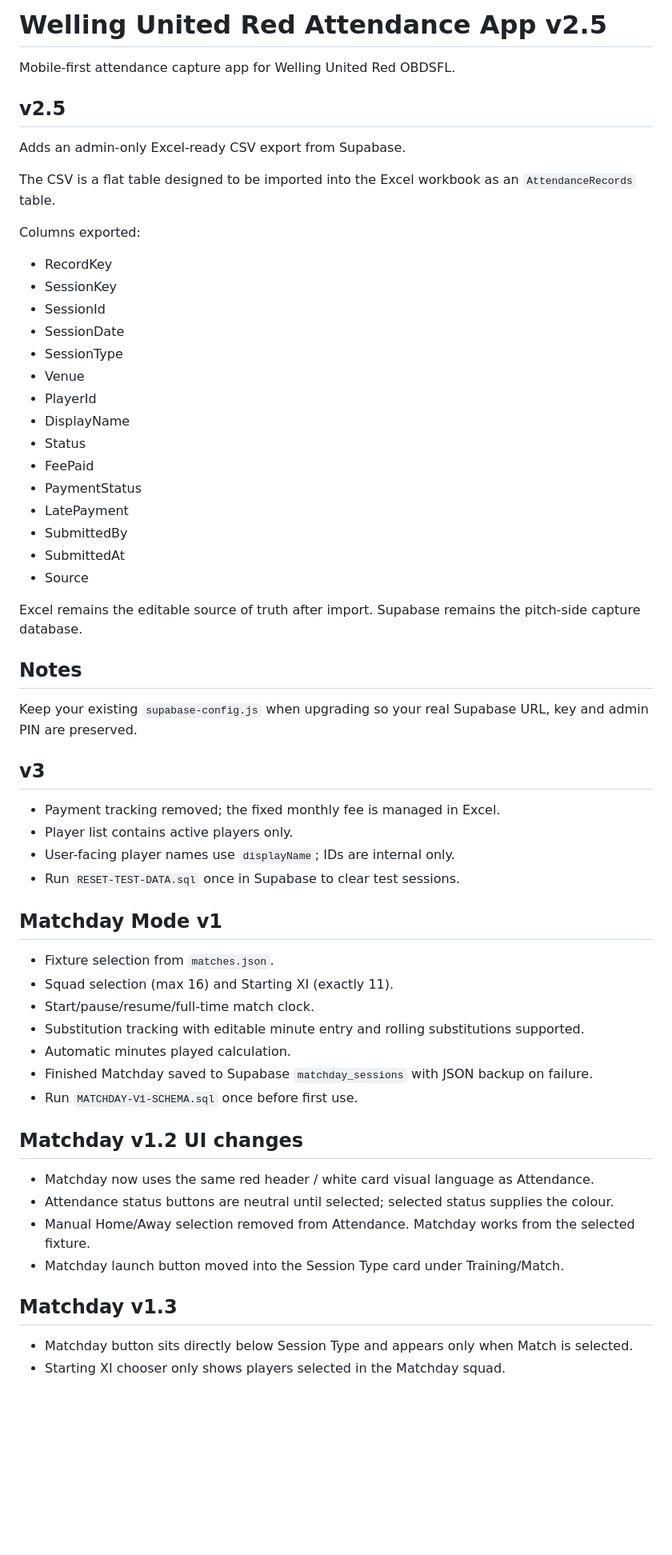
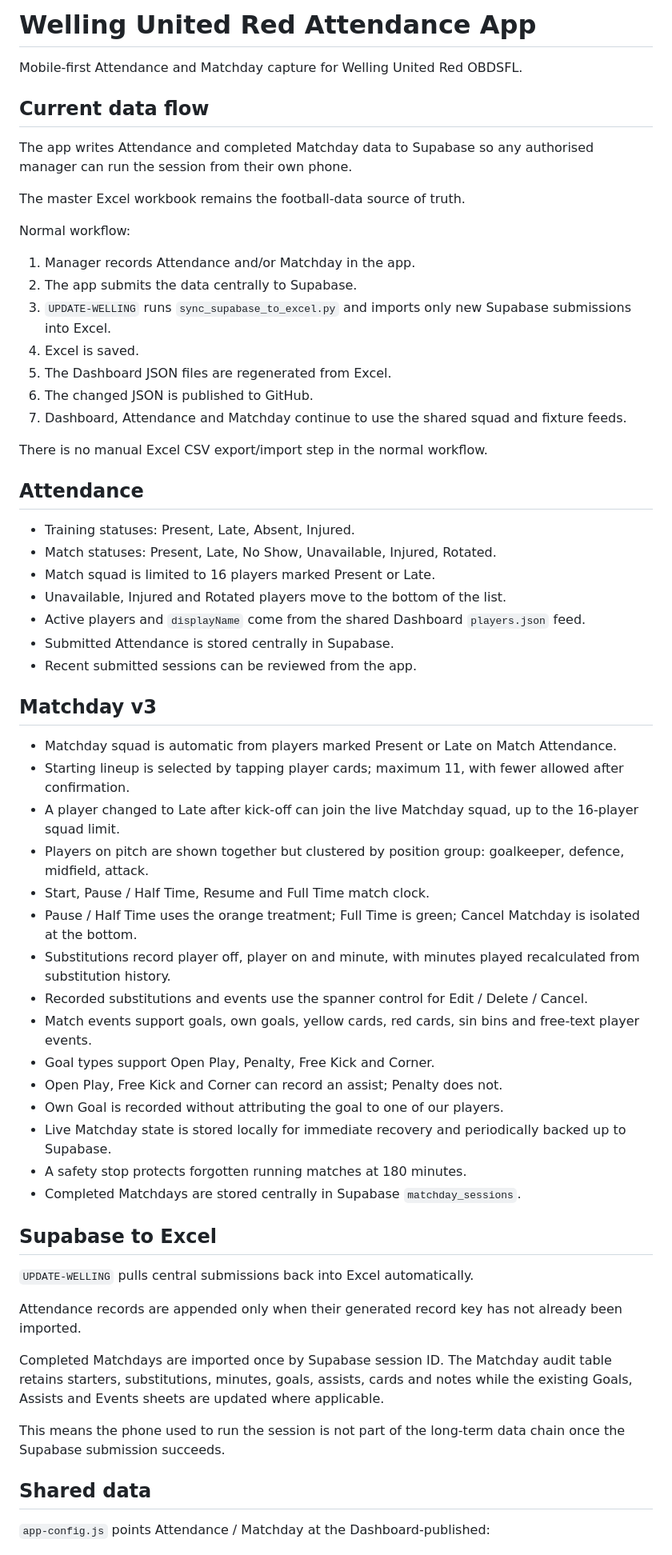
Before and after one commit to dansmith75/welling-attendance-app, a Markdown page: README.md, the part around one of its changes. Shown at 80% size. GitHub-like rendering; blank space fills up the shorter version.

Commit message:
Retire legacy CSV workflow documentation

```diff
--- a/README.md
+++ b/README.md
@@ -1,64 +1,64 @@
-# Welling United Red Attendance App v2.5
+# Welling United Red Attendance App
 
-Mobile-first attendance capture app for Welling United Red OBDSFL.
+Mobile-first Attendance and Matchday capture for Welling United Red OBDSFL.
 
-## v2.5
+## Current data flow
 
-Adds an admin-only Excel-ready CSV export from Supabase.
+The app writes Attendance and completed Matchday data to Supabase so any authorised manager can run the session from their own phone.
 
-The CSV is a flat table designed to be imported into the Excel workbook as an `AttendanceRecords` table.
+The master Excel workbook remains the football-data source of truth.
 
-Columns exported:
+Normal workflow:
 
-- RecordKey
-- SessionKey
-- SessionId
-- SessionDate
-- SessionType
-- Venue
-- PlayerId
-- DisplayName
-- Status
-- FeePaid
-- PaymentStatus
-- LatePayment
-- SubmittedBy
-- SubmittedAt
-- Source
+1. Manager records Attendance and/or Matchday in the app.
+2. The app submits the data centrally to Supabase.
+3. `UPDATE-WELLING` runs `sync_supabase_to_excel.py` and imports only new Supabase submissions into Excel.
+4. Excel is saved.
+5. The Dashboard JSON files are regenerated from Excel.
+6. The changed JSON is published to GitHub.
+7. Dashboard, Attendance and Matchday continue to use the shared squad and fixture feeds.
 
-Excel remains the editable source of truth after import. Supabase remains the pitch-side capture database.
+There is no manual Excel CSV export/import step in the normal workflow.
 
-## Notes
+## Attendance
 
-Keep your existing `supabase-config.js` when upgrading so your real Supabase URL, key and admin PIN are preserved.
+- Training statuses: Present, Late, Absent, Injured.
+- Match statuses: Present, Late, No Show, Unavailable, Injured, Rotated.
+- Match squad is limited to 16 players marked Present or Late.
+- Unavailable, Injured and Rotated players move to the bottom of the list.
+- Active players and `displayName` come from the shared Dashboard `players.json` feed.
+- Submitted Attendance is stored centrally in Supabase.
+- Recent submitted sessions can be reviewed from the app.
 
+## Matchday v3
 
-## v3
-- Payment tracking removed; the fixed monthly fee is managed in Excel.
-- Player list contains active players only.
-- User-facing player names use `displayName`; IDs are internal only.
-- Run `RESET-TEST-DATA.sql` once in Supabase to clear test sessions.
+- Matchday squad is automatic from players marked Present or Late on Match Attendance.
+- Starting lineup is selected by tapping player cards; maximum 11, with fewer allowed after confirmation.
+- A player changed to Late after kick-off can join the live Matchday squad, up to the 16-player squad limit.
+- Players on pitch are shown together but clustered by position group: goalkeeper, defence, midfield, attack.
+- Start, Pause / Half Time, Resume and Full Time match clock.
+- Pause / Half Time uses the orange treatment; Full Time is green; Cancel Matchday is isolated at the bottom.
+- Substitutions record player off, player on and minute, with minutes played recalculated from substitution history.
+- Recorded substitutions and events use the spanner control for Edit / Delete / Cancel.
+- Match events support goals, own goals, yellow cards, red cards, sin bins and free-text player events.
+- Goal types support Open Play, Penalty, Free Kick and Corner.
+- Open Play, Free Kick and Corner can record an assist; Penalty does not.
+- Own Goal is recorded without attributing the goal to one of our players.
+- Live Matchday state is stored locally for immediate recovery and periodically backed up to Supabase.
+- A safety stop protects forgotten running matches at 180 minutes.
+- Completed Matchdays are stored centrally in Supabase `matchday_sessions`.
 
+## Supabase to Excel
 
-## Matchday Mode v1
-- Fixture selection from `matches.json`.
-- Squad selection (max 16) and Starting XI (exactly 11).
-- Start/pause/resume/full-time match clock.
-- Substitution tracking with editable minute entry and rolling substitutions supported.
-- Automatic minutes played calculation.
-- Finished Matchday saved to Supabase `matchday_sessions` with JSON backup on failure.
-- Run `MATCHDAY-V1-SCHEMA.sql` once before first use.
+`UPDATE-WELLING` pulls central submissions back into Excel automatically.
 
+Attendance records are appended only when their generated record key has not already been imported.
 
-## Matchday v1.2 UI changes
-- Matchday now uses the same red header / white card visual language as Attendance.
-- Attendance status buttons are neutral until selected; selected status supplies the colour.
-- Manual Home/Away selection removed from Attendance. Matchday works from the selected fixture.
-- Matchday launch button moved into the Session Type card under Training/Match.
+Completed Matchdays are imported once by Supabase session ID. The Matchday audit table retains starters, substitutions, minutes, goals, assists, cards and notes while the existing Goals, Assists and Events sheets are updated where applicable.
 
+This means the phone used to run the session is not part of the long-term data chain once the Supabase submission succeeds.
 
-## Matchday v1.3
-- Matchday button sits directly below Session Type and appears only when Match is selected.
-- Starting XI chooser only shows players selected in the Matchday squad.
+## Shared data
 
+`app-config.js` points Attendance / Matchday at the Dashboard-published:
 
```
Also changed, not shown: other parts of README.md (+13 -18 lines).
